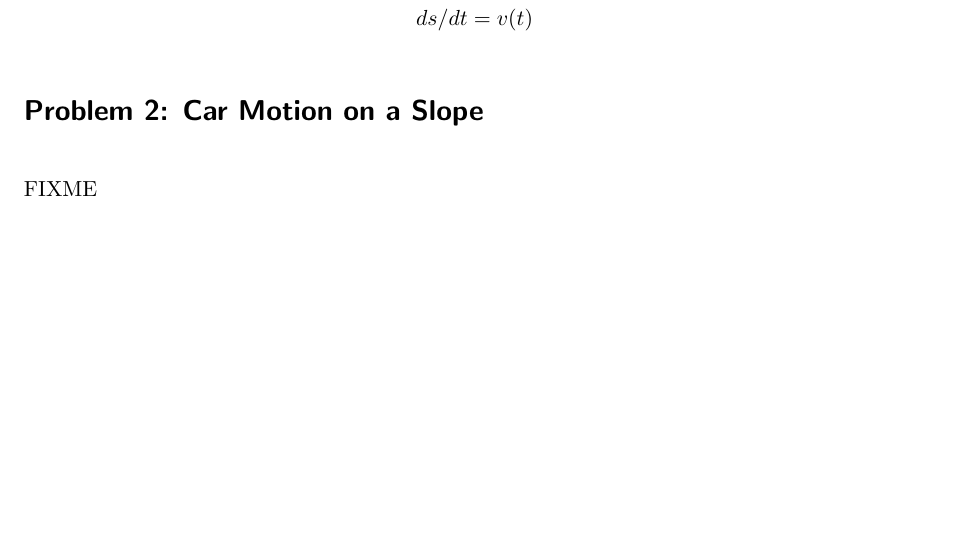
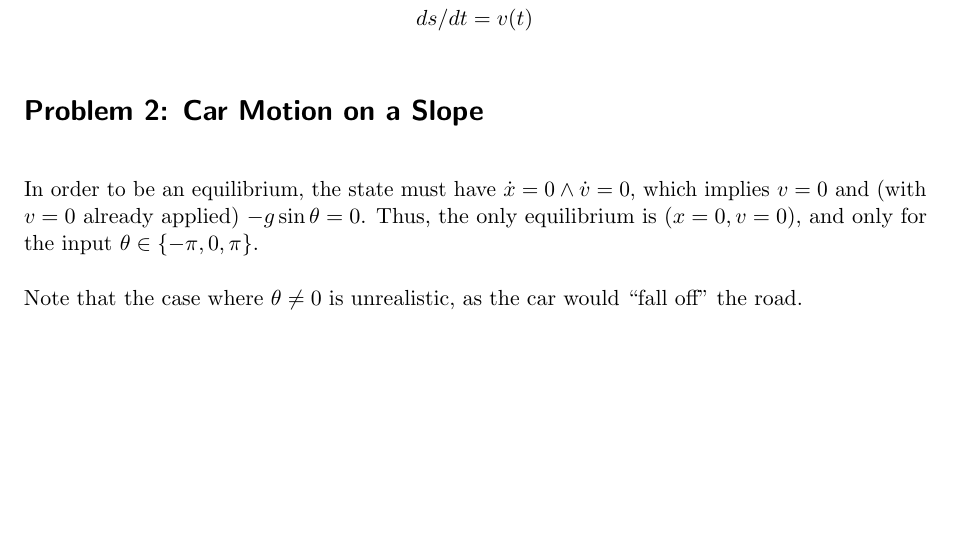
Before and after one commit to Schwenger/TinBots, a LaTeX problem sheet (hw01-Ben/document.tex): part of page 1 of 2, cut so that both start at the same text, the shorter picture padded with empty space. Compiled offline with pdfLaTeX.

Commit message:
[Ben] Solve Set 1, P2

```diff
--- a/hw01-Ben/document.tex
+++ b/hw01-Ben/document.tex
@@ -67,7 +67,13 @@
 
 \section*{Problem 2: Car Motion on a Slope}
 
-FIXME
+In order to be an equilibrium, the state must have $\dot{x} = 0 \land
+\dot{v} = 0$, which implies $v=0$ and (with $v=0$ already applied) $-g
+\sin \theta = 0$.  Thus, the only equilibrium is $(x=0, v=0)$, and only
+for the input $\theta \in \{-\pi, 0, \pi\}$.
+
+Note that the case where $\theta \neq 0$ is unrealistic, as the car
+would \enquote{fall off} the road.
 
 
 \section*{Problem 3: Stability of Equilibria}
```
